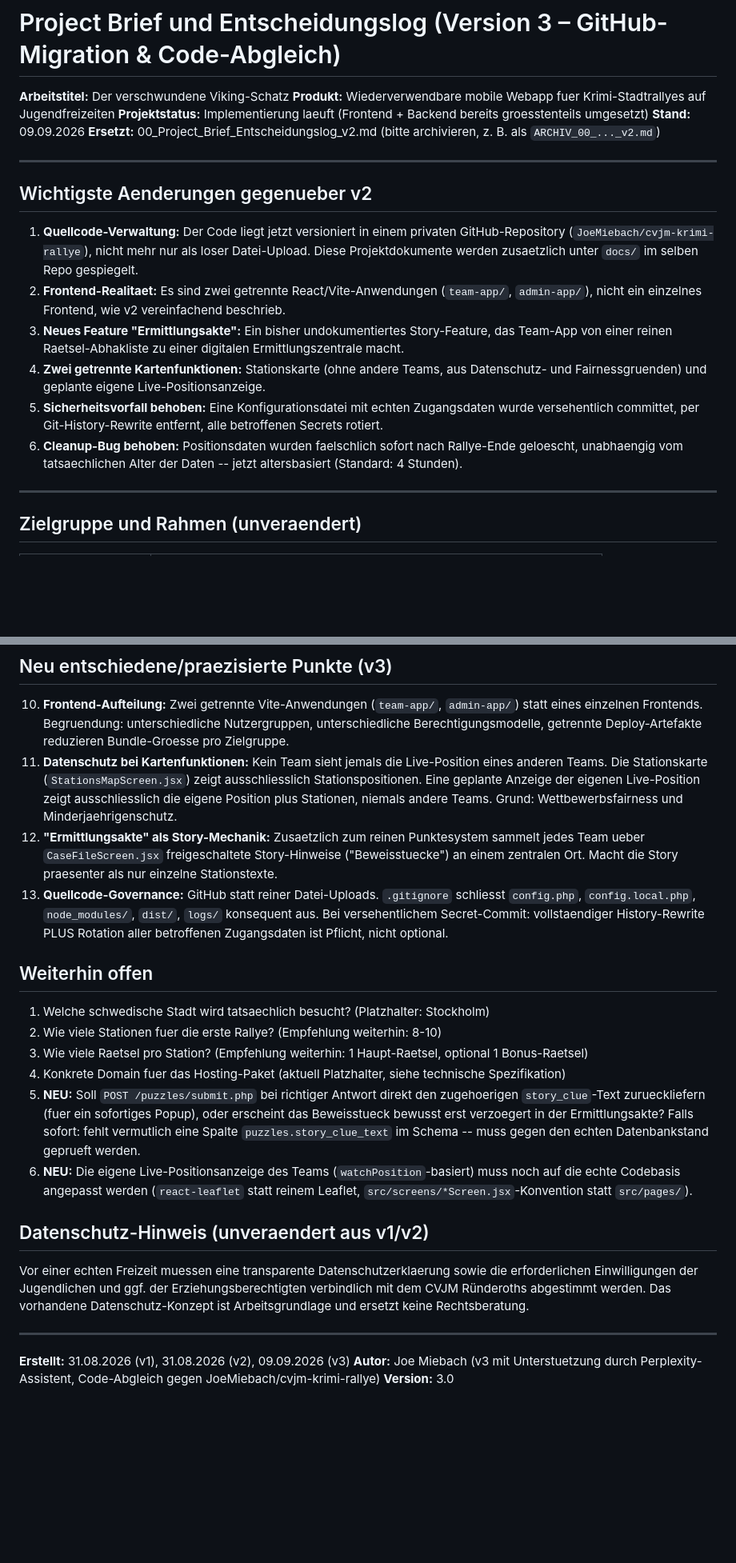
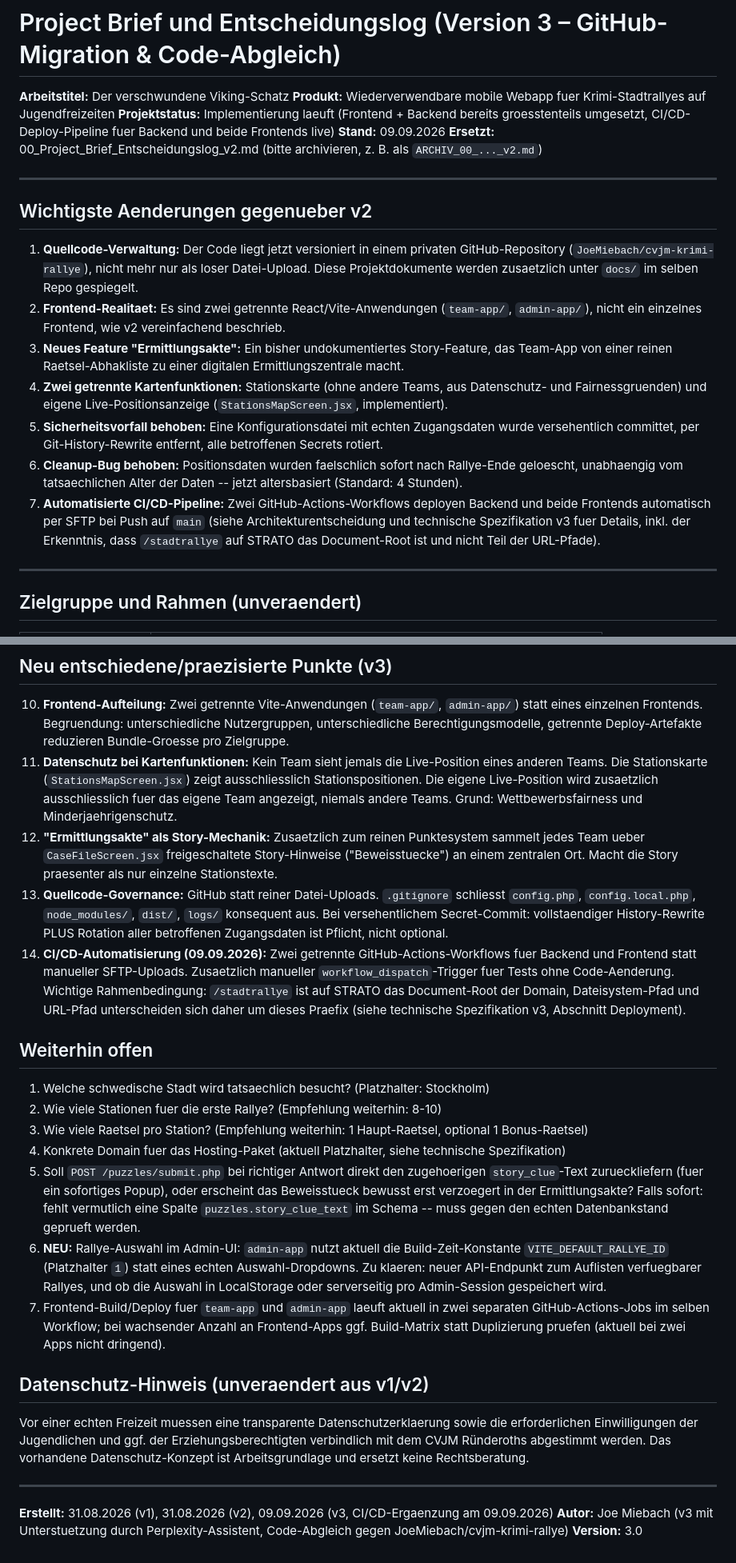
Before and after one commit to JoeMiebach/cvjm-krimi-rallye, a Markdown page: docs/00_Project_Brief_Entscheidungslog_v3.md, 2 parts joined by grey strips. Shown at 80% size. GitHub-like rendering; blank space fills up the shorter version.

Commit message:
Docs: CI/CD-Automatisierung und Rallye-Auswahl-Offenpunkt im Project Brief ergaenzt

```diff
--- a/docs/00_Project_Brief_Entscheidungslog_v3.md
+++ b/docs/00_Project_Brief_Entscheidungslog_v3.md
@@ -2,7 +2,8 @@
 
 **Arbeitstitel:** Der verschwundene Viking-Schatz
 **Produkt:** Wiederverwendbare mobile Webapp fuer Krimi-Stadtrallyes auf Jugendfreizeiten
-**Projektstatus:** Implementierung laeuft (Frontend + Backend bereits groesstenteils umgesetzt)
+**Projektstatus:** Implementierung laeuft (Frontend + Backend bereits groesstenteils umgesetzt,
+CI/CD-Deploy-Pipeline fuer Backend und beide Frontends live)
 **Stand:** 09.09.2026
 **Ersetzt:** 00_Project_Brief_Entscheidungslog_v2.md (bitte archivieren, z. B. als `ARCHIV_00_..._v2.md`)
 
@@ -18,11 +19,15 @@
 3. **Neues Feature "Ermittlungsakte":** Ein bisher undokumentiertes Story-Feature, das Team-App
    von einer reinen Raetsel-Abhakliste zu einer digitalen Ermittlungszentrale macht.
 4. **Zwei getrennte Kartenfunktionen:** Stationskarte (ohne andere Teams, aus Datenschutz- und
-   Fairnessgruenden) und geplante eigene Live-Positionsanzeige.
+   Fairnessgruenden) und eigene Live-Positionsanzeige (`StationsMapScreen.jsx`, implementiert).
 5. **Sicherheitsvorfall behoben:** Eine Konfigurationsdatei mit echten Zugangsdaten wurde
    versehentlich committet, per Git-History-Rewrite entfernt, alle betroffenen Secrets rotiert.
 6. **Cleanup-Bug behoben:** Positionsdaten wurden faelschlich sofort nach Rallye-Ende geloescht,
    unabhaengig vom tatsaechlichen Alter der Daten -- jetzt altersbasiert (Standard: 4 Stunden).
+7. **Automatisierte CI/CD-Pipeline:** Zwei GitHub-Actions-Workflows deployen Backend und beide
+   Frontends automatisch per SFTP bei Push auf `main` (siehe Architekturentscheidung und
+   technische Spezifikation v3 fuer Details, inkl. der Erkenntnis, dass `/stadtrallye` auf
+   STRATO das Document-Root ist und nicht Teil der URL-Pfade).
 
 ---
 
@@ -85,8 +91,8 @@
     Berechtigungsmodelle, getrennte Deploy-Artefakte reduzieren Bundle-Groesse pro Zielgruppe.
 11. **Datenschutz bei Kartenfunktionen:** Kein Team sieht jemals die Live-Position eines anderen
     Teams. Die Stationskarte (`StationsMapScreen.jsx`) zeigt ausschliesslich Stationspositionen.
-    Eine geplante Anzeige der eigenen Live-Position zeigt ausschliesslich die eigene Position
-    plus Stationen, niemals andere Teams. Grund: Wettbewerbsfairness und Minderjaehrigenschutz.
+    Die eigene Live-Position wird zusaetzlich ausschliesslich fuer das eigene Team angezeigt,
+    niemals andere Teams. Grund: Wettbewerbsfairness und Minderjaehrigenschutz.
 12. **"Ermittlungsakte" als Story-Mechanik:** Zusaetzlich zum reinen Punktesystem sammelt jedes
     Team ueber `CaseFileScreen.jsx` freigeschaltete Story-Hinweise ("Beweisstuecke") an einem
     zentralen Ort. Macht die Story praesenter als nur einzelne Stationstexte.
@@ -94,6 +100,11 @@
     `config.php`, `config.local.php`, `node_modules/`, `dist/`, `logs/` konsequent aus. Bei
     versehentlichem Secret-Commit: vollstaendiger History-Rewrite PLUS Rotation aller
     betroffenen Zugangsdaten ist Pflicht, nicht optional.
+14. **CI/CD-Automatisierung (09.09.2026):** Zwei getrennte GitHub-Actions-Workflows fuer Backend
+    und Frontend statt manueller SFTP-Uploads. Zusaetzlich manueller `workflow_dispatch`-Trigger
+    fuer Tests ohne Code-Aenderung. Wichtige Rahmenbedingung: `/stadtrallye` ist auf STRATO das
+    Document-Root der Domain, Dateisystem-Pfad und URL-Pfad unterscheiden sich daher um dieses
+    Praefix (siehe technische Spezifikation v3, Abschnitt Deployment).
 
 ## Weiterhin offen
 
@@ -101,13 +112,17 @@
 2. Wie viele Stationen fuer die erste Rallye? (Empfehlung weiterhin: 8-10)
 3. Wie viele Raetsel pro Station? (Empfehlung weiterhin: 1 Haupt-Raetsel, optional 1 Bonus-Raetsel)
 4. Konkrete Domain fuer das Hosting-Paket (aktuell Platzhalter, siehe technische Spezifikation)
-5. **NEU:** Soll `POST /puzzles/submit.php` bei richtiger Antwort direkt den zugehoerigen
+5. Soll `POST /puzzles/submit.php` bei richtiger Antwort direkt den zugehoerigen
    `story_clue`-Text zurueckliefern (fuer ein sofortiges Popup), oder erscheint das Beweisstueck
    bewusst erst verzoegert in der Ermittlungsakte? Falls sofort: fehlt vermutlich eine Spalte
    `puzzles.story_clue_text` im Schema -- muss gegen den echten Datenbankstand geprueft werden.
-6. **NEU:** Die eigene Live-Positionsanzeige des Teams (`watchPosition`-basiert) muss noch auf
-   die echte Codebasis angepasst werden (`react-leaflet` statt reinem Leaflet,
-   `src/screens/*Screen.jsx`-Konvention statt `src/pages/`).
+6. **NEU:** Rallye-Auswahl im Admin-UI: `admin-app` nutzt aktuell die Build-Zeit-Konstante
+   `VITE_DEFAULT_RALLYE_ID` (Platzhalter `1`) statt eines echten Auswahl-Dropdowns. Zu klaeren:
+   neuer API-Endpunkt zum Auflisten verfuegbarer Rallyes, und ob die Auswahl in LocalStorage
+   oder serverseitig pro Admin-Session gespeichert wird.
+7. Frontend-Build/Deploy fuer `team-app` und `admin-app` laeuft aktuell in zwei separaten
+   GitHub-Actions-Jobs im selben Workflow; bei wachsender Anzahl an Frontend-Apps ggf.
+   Build-Matrix statt Duplizierung pruefen (aktuell bei zwei Apps nicht dringend).
 
 ## Datenschutz-Hinweis (unveraendert aus v1/v2)
 
@@ -118,7 +133,7 @@ Arbeitsgrundlage und ersetzt keine Rechtsberatung.
 
 ---
 
-**Erstellt:** 31.08.2026 (v1), 31.08.2026 (v2), 09.09.2026 (v3)
+**Erstellt:** 31.08.2026 (v1), 31.08.2026 (v2), 09.09.2026 (v3, CI/CD-Ergaenzung am 09.09.2026)
 **Autor:** Joe Miebach (v3 mit Unterstuetzung durch Perplexity-Assistent, Code-Abgleich gegen
 JoeMiebach/cvjm-krimi-rallye)
 **Version:** 3.0
```
Also changed, not shown: other parts of docs/00_Project_Brief_Entscheidungslog_v3.md (+3 -2 lines).
